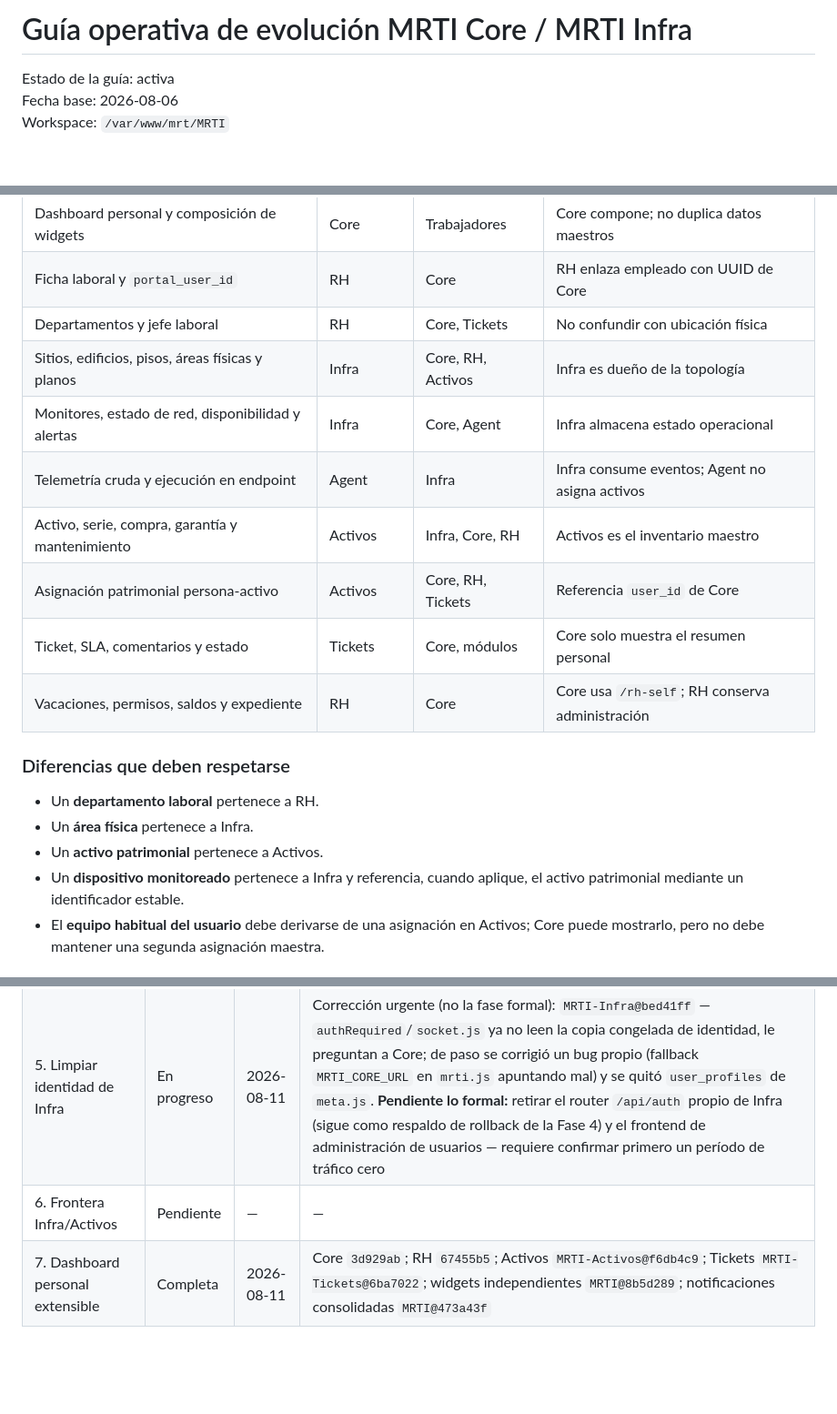
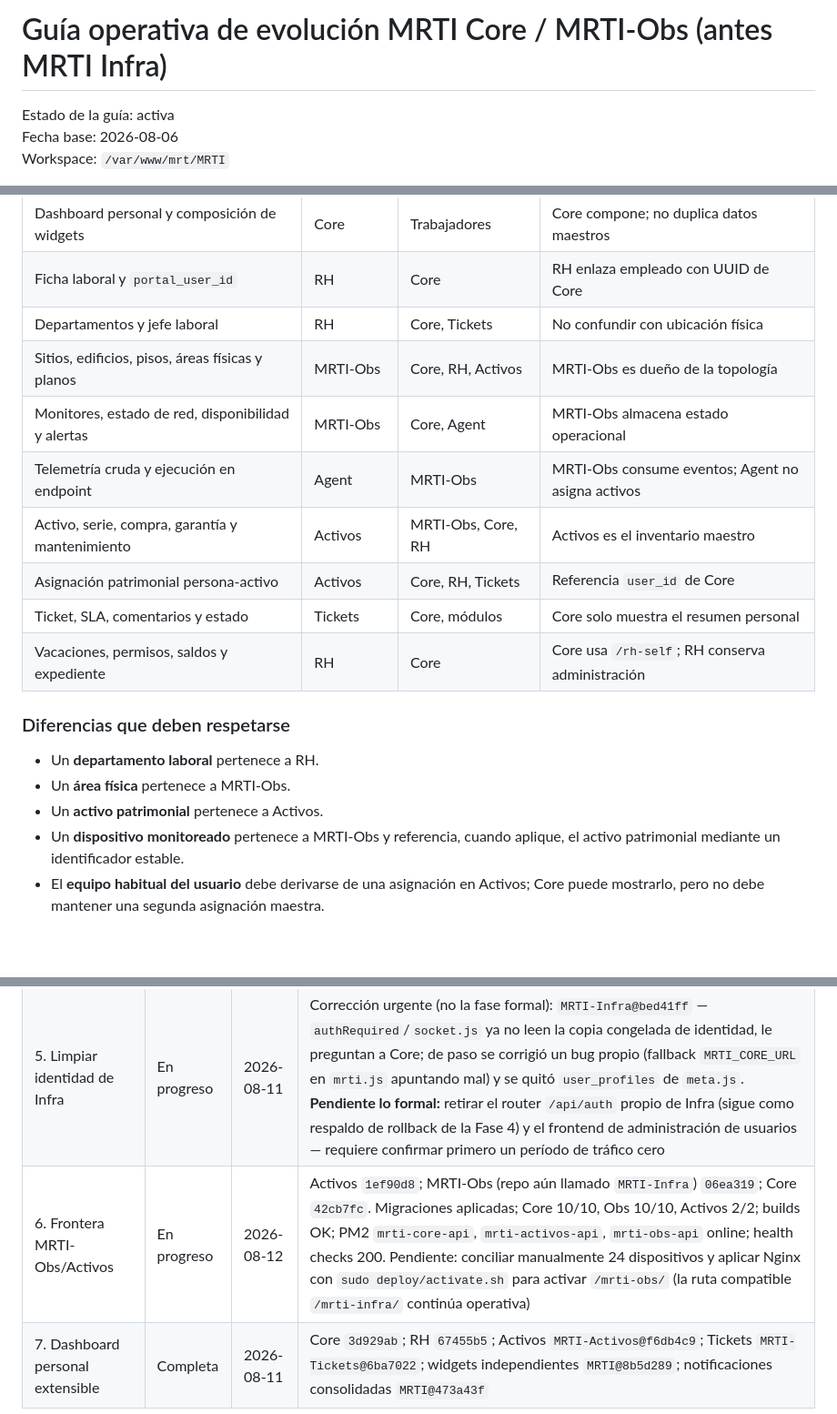
Before and after one commit to jromanMRT/MRTI, a Markdown page: docs/architecture/CORE_INFRA_MIGRATION_GUIDE.md, 3 parts joined by grey strips. Shown at 91% size. GitHub-like rendering; blank space fills up the shorter version.

```diff
--- a/docs/architecture/CORE_INFRA_MIGRATION_GUIDE.md
+++ b/docs/architecture/CORE_INFRA_MIGRATION_GUIDE.md
@@ -1,4 +1,4 @@
-# Guía operativa de evolución MRTI Core / MRTI Infra
+# Guía operativa de evolución MRTI Core / MRTI-Obs (antes MRTI Infra)
 
 Estado de la guía: activa
 Fecha base: 2026-08-06
@@ -59,10 +59,10 @@ consumidores usan contratos versionados con pruebas.
 | Dashboard personal y composición de widgets | Core | Trabajadores | Core compone; no duplica datos maestros |
 | Ficha laboral y `portal_user_id` | RH | Core | RH enlaza empleado con UUID de Core |
 | Departamentos y jefe laboral | RH | Core, Tickets | No confundir con ubicación física |
-| Sitios, edificios, pisos, áreas físicas y planos | Infra | Core, RH, Activos | Infra es dueño de la topología |
-| Monitores, estado de red, disponibilidad y alertas | Infra | Core, Agent | Infra almacena estado operacional |
-| Telemetría cruda y ejecución en endpoint | Agent | Infra | Infra consume eventos; Agent no asigna activos |
-| Activo, serie, compra, garantía y mantenimiento | Activos | Infra, Core, RH | Activos es el inventario maestro |
+| Sitios, edificios, pisos, áreas físicas y planos | MRTI-Obs | Core, RH, Activos | MRTI-Obs es dueño de la topología |
+| Monitores, estado de red, disponibilidad y alertas | MRTI-Obs | Core, Agent | MRTI-Obs almacena estado operacional |
+| Telemetría cruda y ejecución en endpoint | Agent | MRTI-Obs | MRTI-Obs consume eventos; Agent no asigna activos |
+| Activo, serie, compra, garantía y mantenimiento | Activos | MRTI-Obs, Core, RH | Activos es el inventario maestro |
 | Asignación patrimonial persona-activo | Activos | Core, RH, Tickets | Referencia `user_id` de Core |
 | Ticket, SLA, comentarios y estado | Tickets | Core, módulos | Core solo muestra el resumen personal |
 | Vacaciones, permisos, saldos y expediente | RH | Core | Core usa `/rh-self`; RH conserva administración |
@@ -70,9 +70,9 @@ consumidores usan contratos versionados con pruebas.
 ### Diferencias que deben respetarse
 
 - Un **departamento laboral** pertenece a RH.
-- Un **área física** pertenece a Infra.
+- Un **área física** pertenece a MRTI-Obs.
 - Un **activo patrimonial** pertenece a Activos.
-- Un **dispositivo monitoreado** pertenece a Infra y referencia, cuando aplique,
+- Un **dispositivo monitoreado** pertenece a MRTI-Obs y referencia, cuando aplique,
   el activo patrimonial mediante un identificador estable.
 - El **equipo habitual del usuario** debe derivarse de una asignación en Activos;
   Core puede mostrarlo, pero no debe mantener una segunda asignación maestra.
@@ -556,7 +588,7 @@ Actualizar una fila solo con evidencia verificable.
 | 3. Base `mrti_core` | Completa | 2026-08-11 | Prerrequisito: `MRTI-Infra@16073b6` (`/api/self/*`), `MRTI@1d63093` (Core deja de hacer SQL directo contra `areas`/`devices`). Migración+copia+corte: `MRTI@f73ccd6` — conteos y checksums MD5 idénticos en las 3 tablas antes del corte; `MYSQL_DATABASE=mrti_core` en Core; verificado con usuario creado solo en `mrti_core` (login, `module-access/rh`, y tokens aceptados por RH/Tickets); `mrti_infra` conserva sus filas originales intactas, solo lectura. jroman creó `mrti_core`/otorgó permisos fuera de esta sesión (root) |
 | 4. Consumidores a Core | Completa | 2026-08-11 | `MRTI-RH@2077ad9`, `MRTI-Activos@f78508b` (`MRTI_CORE_URL` con fallback+warning en `auth.js`); `MRTI-Tickets@9442de3` (`docker-compose.yml` repuntado a `:3005`, timeouts y 503 en `coreClient.ts`/`auth.ts`, probado con contenedor descartable → 503 real); `MRTI-Infra@97a00e3` (rename `MRTI_CORE_URL`→`MRTI_MONITOR_URL` en `mrti.js`, prerrequisito para evitar el choque de nombres — ver §10); `MRTI-Agent@97720f5` (plantilla systemd) + corte real aplicado por jroman en `/etc/systemd/system/mrti-monitor.service` el 2026-08-11 (`daemon-reload`+`restart`), verificado con token real de Core: `module-access/agent-core` → 204, `GET /api/v1/agents` → 200 con datos reales. Los cinco consumidores (RH, Activos, Tickets, Agent, Core) validan contra Core |
 | 5. Limpiar identidad de Infra | En progreso | 2026-08-11 | Corrección urgente (no la fase formal): `MRTI-Infra@bed41ff` — `authRequired`/`socket.js` ya no leen la copia congelada de identidad, le preguntan a Core; de paso se corrigió un bug propio (fallback `MRTI_CORE_URL` en `mrti.js` apuntando mal) y se quitó `user_profiles` de `meta.js`. **Pendiente lo formal:** retirar el router `/api/auth` propio de Infra (sigue como respaldo de rollback de la Fase 4) y el frontend de administración de usuarios — requiere confirmar primero un período de tráfico cero |
-| 6. Frontera Infra/Activos | Pendiente | — | — |
+| 6. Frontera MRTI-Obs/Activos | En progreso | 2026-08-12 | Activos `1ef90d8`; MRTI-Obs (repo aún llamado `MRTI-Infra`) `06ea319`; Core `42cb7fc`. Migraciones aplicadas; Core 10/10, Obs 10/10, Activos 2/2; builds OK; PM2 `mrti-core-api`, `mrti-activos-api`, `mrti-obs-api` online; health checks 200. Pendiente: conciliar manualmente 24 dispositivos y aplicar Nginx con `sudo deploy/activate.sh` para activar `/mrti-obs/` (la ruta compatible `/mrti-infra/` continúa operativa) |
 | 7. Dashboard personal extensible | Completa | 2026-08-11 | Core `3d929ab`; RH `67455b5`; Activos `MRTI-Activos@f6db4c9`; Tickets `MRTI-Tickets@6ba7022`; widgets independientes `MRTI@8b5d289`; notificaciones consolidadas `MRTI@473a43f` |
 
 ## 10. Registro de decisiones
```
Also changed, not shown: other parts of docs/architecture/CORE_INFRA_MIGRATION_GUIDE.md (+46 -13 lines).
